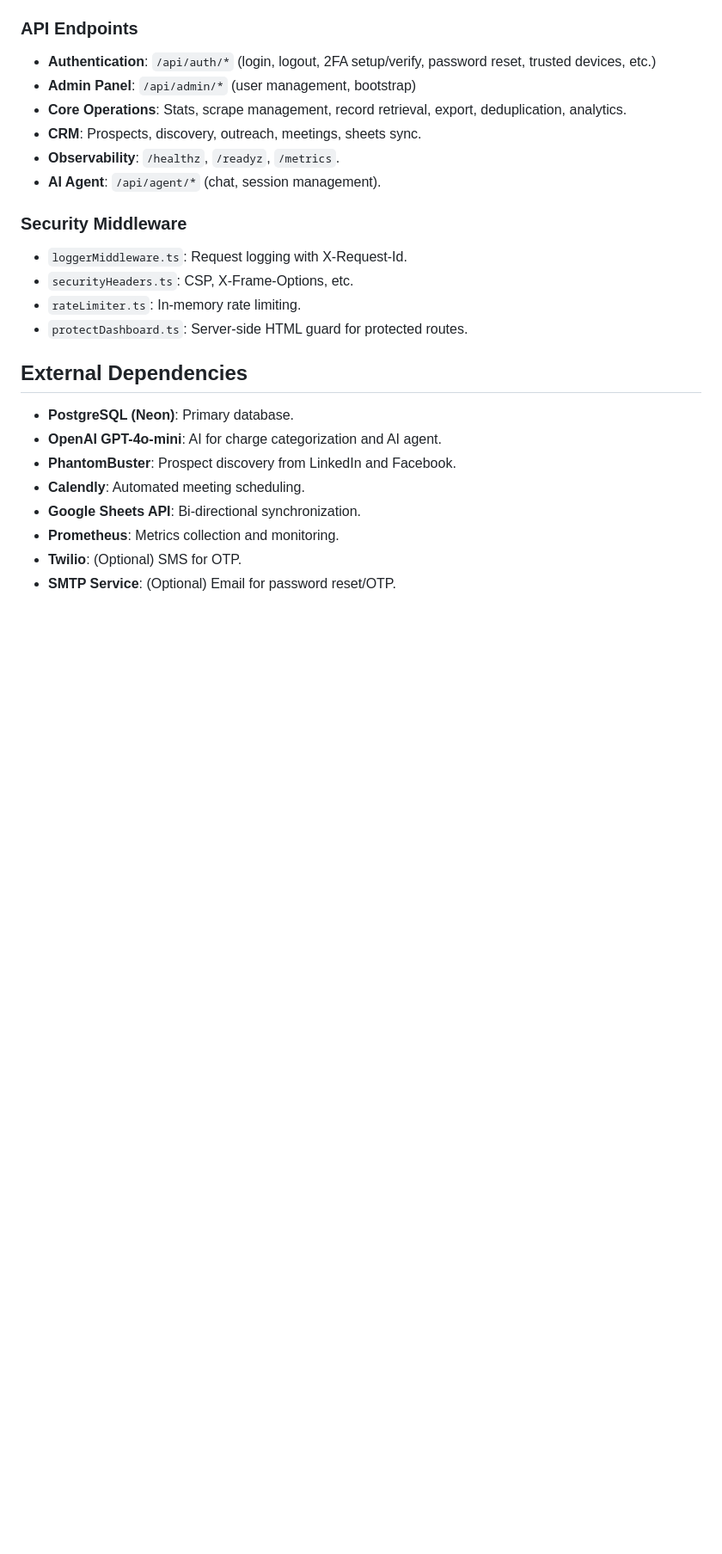
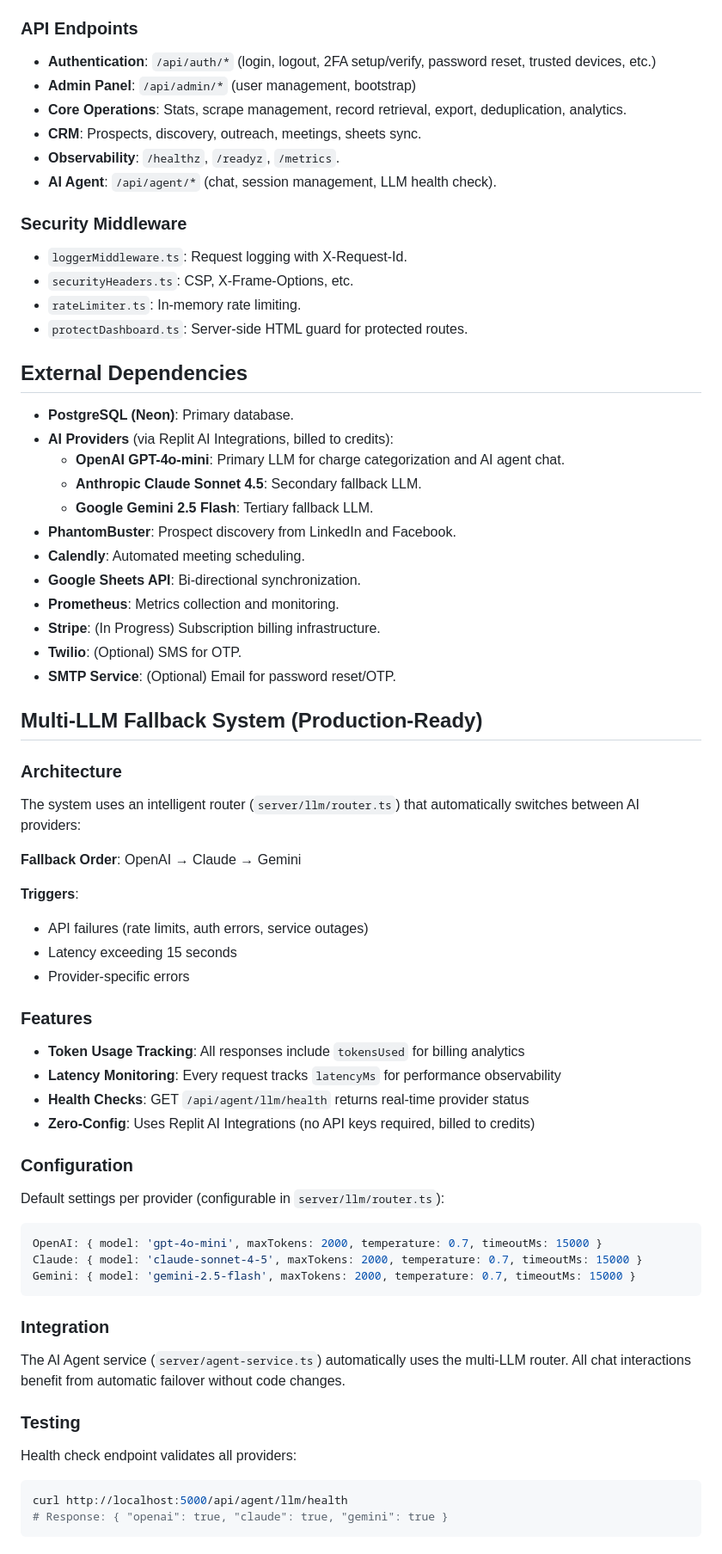
Before and after one commit to ocean824/AttorneyLeads, a Markdown page: replit.md, the part around one of its changes. Shown at 86% size. Drawn GitHub-style; blank space fills up the shorter version.

Commit message:
Add multi-LLM fallback system and initial billing infrastructure
Introduces a multi-LLM fallback system for AI agents, enhanced scraper engine with new tables, and initial billing infrastructure with Stripe integration.

Replit-Commit-Author: Agent
Replit-Commit-Session-Id: 885e24d3-1997-47de-9b06-bfb28bd4c16b
Replit-Commit-Checkpoint-Type: intermediate_checkpoint
Replit-Commit-Event-Id: e889bad9-c091-4d67-9971-cf91c2c14813
Replit-Commit-Screenshot-Url: https://storage.googleapis.com/screenshot-production-us-central1/1e9366ec-054d-4bf7-bcb8-42dcac4d6aa2/885e24d3-1997-47de-9b06-bfb28bd4c16b/KqiMn8o

````diff
--- a/replit.md
+++ b/replit.md
@@ -42,7 +44,7 @@ The application follows a professional B2B design inspired by Carbon Design Syst
 - **Core Operations**: Stats, scrape management, record retrieval, export, deduplication, analytics.
 - **CRM**: Prospects, discovery, outreach, meetings, sheets sync.
 - **Observability**: `/healthz`, `/readyz`, `/metrics`.
-- **AI Agent**: `/api/agent/*` (chat, session management).
+- **AI Agent**: `/api/agent/*` (chat, session management, LLM health check).
 
 ### Security Middleware
 - `loggerMiddleware.ts`: Request logging with X-Request-Id.
@@ -52,10 +54,51 @@ The application follows a professional B2B design inspired by Carbon Design Syst
 
 ## External Dependencies
 - **PostgreSQL (Neon)**: Primary database.
-- **OpenAI GPT-4o-mini**: AI for charge categorization and AI agent.
+- **AI Providers** (via Replit AI Integrations, billed to credits):
+  - **OpenAI GPT-4o-mini**: Primary LLM for charge categorization and AI agent chat.
+  - **Anthropic Claude Sonnet 4.5**: Secondary fallback LLM.
+  - **Google Gemini 2.5 Flash**: Tertiary fallback LLM.
 - **PhantomBuster**: Prospect discovery from LinkedIn and Facebook.
 - **Calendly**: Automated meeting scheduling.
 - **Google Sheets API**: Bi-directional synchronization.
 - **Prometheus**: Metrics collection and monitoring.
+- **Stripe**: (In Progress) Subscription billing infrastructure.
 - **Twilio**: (Optional) SMS for OTP.
 - **SMTP Service**: (Optional) Email for password reset/OTP.
+
+## Multi-LLM Fallback System (Production-Ready)
+
+### Architecture
+The system uses an intelligent router (`server/llm/router.ts`) that automatically switches between AI providers:
+
+**Fallback Order**: OpenAI → Claude → Gemini
+
+**Triggers**:
+- API failures (rate limits, auth errors, service outages)
+- Latency exceeding 15 seconds
+- Provider-specific errors
+
+### Features
+- **Token Usage Tracking**: All responses include `tokensUsed` for billing analytics
+- **Latency Monitoring**: Every request tracks `latencyMs` for performance observability
+- **Health Checks**: GET `/api/agent/llm/health` returns real-time provider status
+- **Zero-Config**: Uses Replit AI Integrations (no API keys required, billed to credits)
+
+### Configuration
+Default settings per provider (configurable in `server/llm/router.ts`):
+
+```typescript
+OpenAI: { model: 'gpt-4o-mini', maxTokens: 2000, temperature: 0.7, timeoutMs: 15000 }
+Claude: { model: 'claude-sonnet-4-5', maxTokens: 2000, temperature: 0.7, timeoutMs: 15000 }
+Gemini: { model: 'gemini-2.5-flash', maxTokens: 2000, temperature: 0.7, timeoutMs: 15000 }
+```
+
+### Integration
+The AI Agent service (`server/agent-service.ts`) automatically uses the multi-LLM router. All chat interactions benefit from automatic failover without code changes.
+
+### Testing
+Health check endpoint validates all providers:
+```bash
+curl http://localhost:5000/api/agent/llm/health
+# Response: { "openai": true, "claude": true, "gemini": true }
+```
````
Also changed, not shown: other parts of replit.md (+2 -0 lines).
